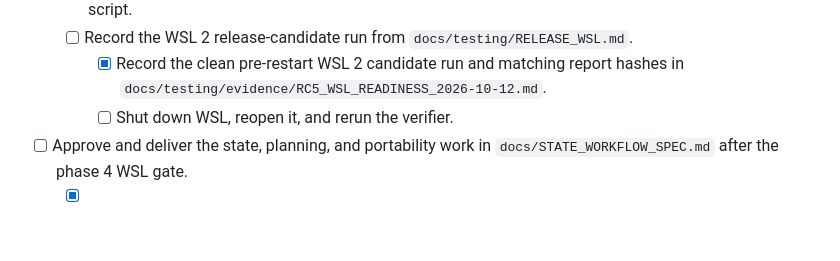
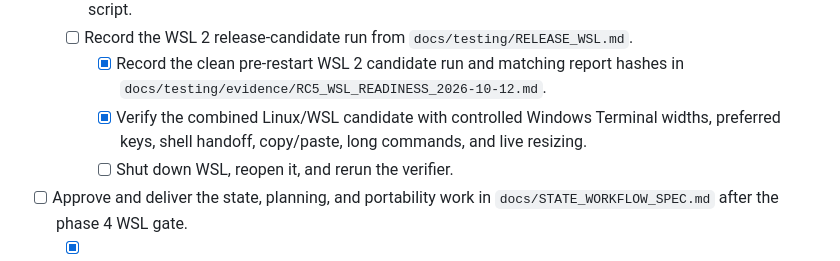
Before and after one commit to alderon07/al, a Markdown page: TODO.md, the part around the change. GitHub-like rendering; blank space fills up the shorter version.

```diff
--- a/TODO.md
+++ b/TODO.md
@@ -156,6 +156,7 @@ This roadmap tracks user problems. A checkbox closes only after the feature has
   - [x] Add Linux and macOS CI matrices, deterministic report hashes, and a disposable WSL verification script.
   - [ ] Record the WSL 2 release-candidate run from `docs/testing/RELEASE_WSL.md`.
     - [x] Record the clean pre-restart WSL 2 candidate run and matching report hashes in `docs/testing/evidence/RC5_WSL_READINESS_2026-10-12.md`.
+    - [x] Verify the combined Linux/WSL candidate with controlled Windows Terminal widths, preferred keys, shell handoff, copy/paste, long commands, and live resizing.
     - [ ] Shut down WSL, reopen it, and rerun the verifier.
 - [ ] Approve and deliver the state, planning, and portability work in `docs/STATE_WORKFLOW_SPEC.md` after the phase 4 WSL gate.
   - [x] Add the observational status and shared operation-plan foundation.
```
Also changed, not shown: docs/testing/RC5_COORDINATION.md (+7 -16 lines), 1 other file.
